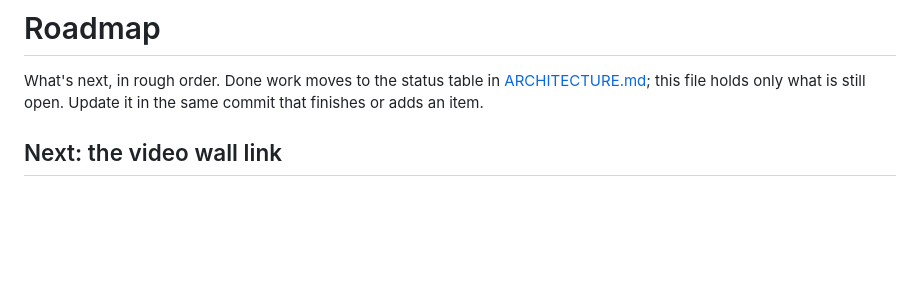
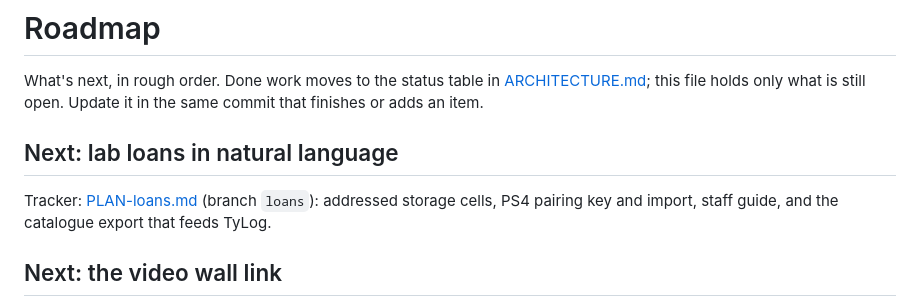
Before and after one commit to berlogabob/openlabtwin, a Markdown page: docs/ROADMAP.md, the part around the change. Drawn GitHub-style; blank space fills up the shorter version.

Commit message:
Loans tracker docs/PLAN-loans.md linked from ROADMAP (Sonnet)
Co-Authored-By: Claude Fable 5.2 <noreply@anthropic.com>
Claude-Session: https://claude.ai/code/session_01JmCxresFS7w3eUy22iG4es

```diff
--- a/docs/ROADMAP.md
+++ b/docs/ROADMAP.md
@@ -1,6 +1,10 @@
 # Roadmap
 
 What's next, in rough order. Done work moves to the status table in [ARCHITECTURE.md](ARCHITECTURE.md#status); this file holds only what is still open. Update it in the same commit that finishes or adds an item.
+
+## Next: lab loans in natural language
+
+Tracker: [PLAN-loans.md](PLAN-loans.md) (branch `loans`): addressed storage cells, PS4 pairing key and import, staff guide, and the catalogue export that feeds TyLog.
 
 ## Next: the video wall link
 
```
Also changed, not shown: docs/PLAN-loans.md (added, +11 -0 lines).
